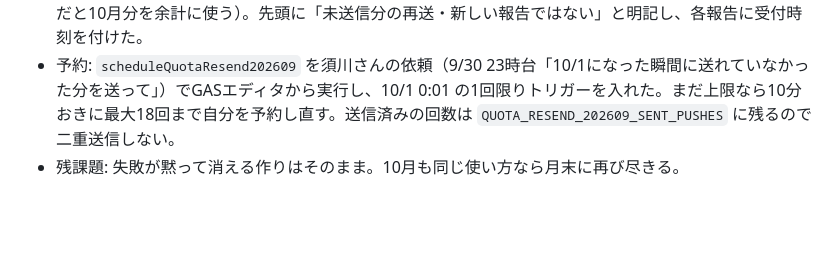
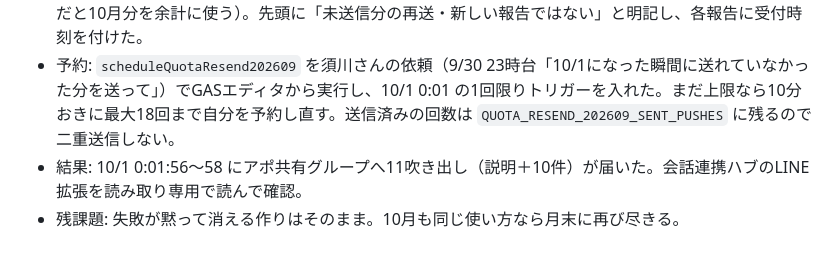
Before and after one commit to Kazu02/customer-apo-management, a Markdown page: DECISIONS.md, the part around the change. GitHub-like rendering; blank space fills up the shorter version.

```diff
--- a/DECISIONS.md
+++ b/DECISIONS.md
@@ -178,4 +178,5 @@
 - 対象: 9/29分の前日集計（9/30 9時分）＋ 9/30 10:30〜19:03 の新規顧客登録4件・アポ報告5件。シートから本文を組み立て直す（`quota-resend.js`）。
 - 送り方: 吹き出しを1回5つまで詰めて push 3回（グループへの push は人数×1通で数えるため、1件ずつだと10月分を余計に使う）。先頭に「未送信分の再送・新しい報告ではない」と明記し、各報告に受付時刻を付けた。
 - 予約: `scheduleQuotaResend202609` を須川さんの依頼（9/30 23時台「10/1になった瞬間に送れていなかった分を送って」）でGASエディタから実行し、10/1 0:01 の1回限りトリガーを入れた。まだ上限なら10分おきに最大18回まで自分を予約し直す。送信済みの回数は `QUOTA_RESEND_202609_SENT_PUSHES` に残るので二重送信しない。
+- 結果: 10/1 0:01:56〜58 にアポ共有グループへ11吹き出し（説明＋10件）が届いた。会話連携ハブのLINE拡張を読み取り専用で読んで確認。
 - 残課題: 失敗が黙って消える作りはそのまま。10月も同じ使い方なら月末に再び尽きる。
```
Also changed, not shown: ROADMAP.md (+2 -0 lines).
